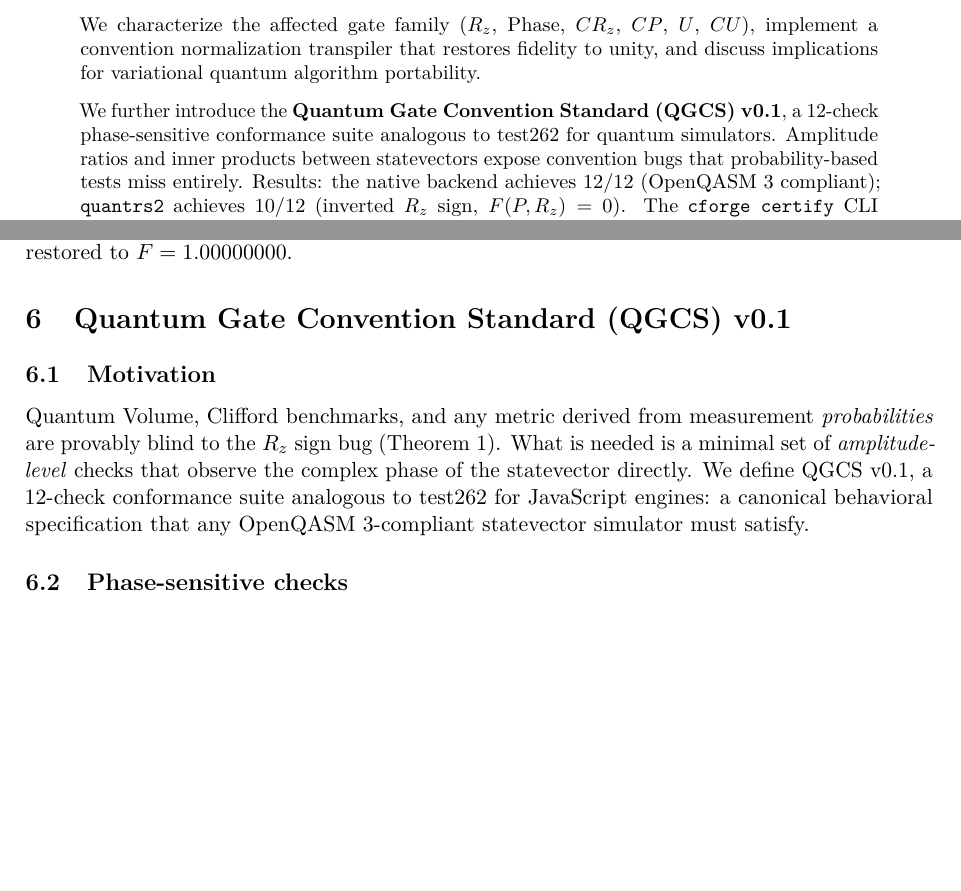
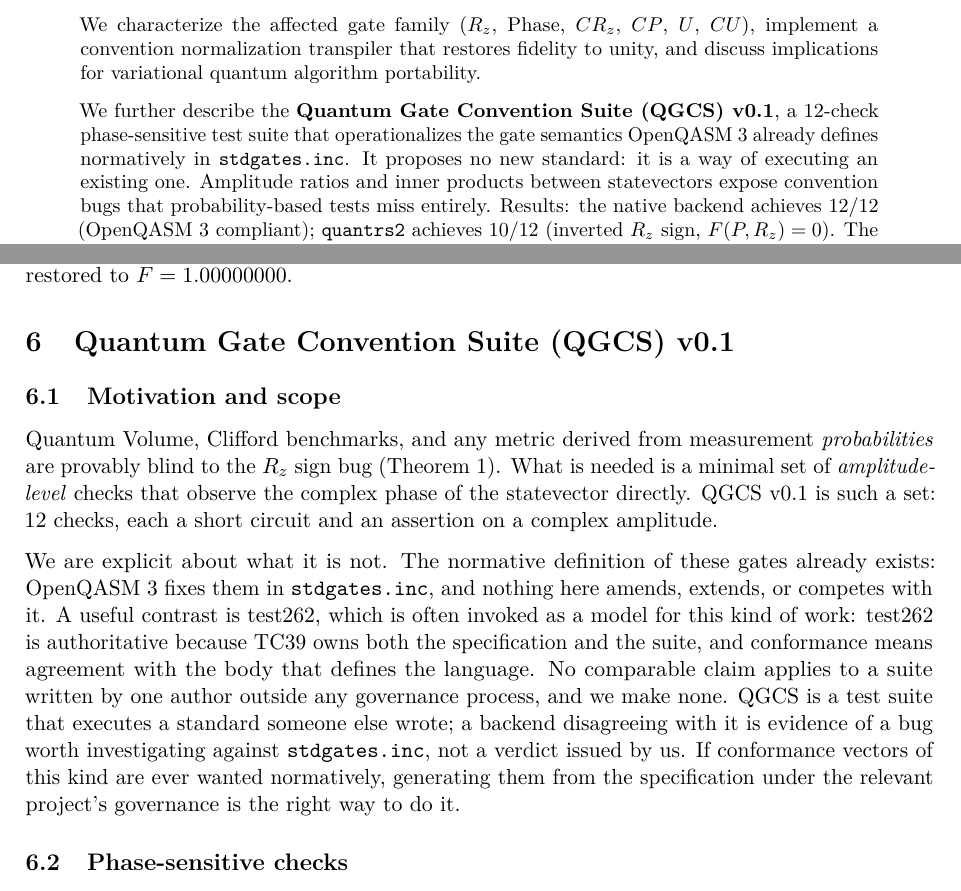
Before and after one commit to cleitonaugusto/CleitonForge, a LaTeX paper (paper/main.tex): two parts of pages 1 and 5 of 8 before the commit and two parts of pages 1 and 5 of 9 after it, joined at a grey line, cut so that both start at the same text, the shorter picture padded with empty space. Compiled offline with pdfLaTeX.

Commit message:
docs: scope QGCS as a test suite over OpenQASM 3
OpenQASM 3 defines these gate semantics normatively in stdgates.inc, so
the suite's role is to execute that definition rather than to add one.
Rename to Quantum Gate Convention Suite and state the scope explicitly:
a backend disagreeing with a check is evidence of a bug to investigate
against stdgates.inc, not a verdict issued here.

The 12 checks, the results and the tooling are unchanged.

Address the test262 comparison directly instead of resting on it —
test262 carries authority because TC39 owns both the specification and
the suite. Conformance vectors with that standing would have to come
from the spec under project governance, so drop the OQASI item from
future work.

```diff
--- a/paper/main.tex
+++ b/paper/main.tex
@@ -94,10 +94,12 @@ $CU$), implement a convention normalization transpiler that restores fidelity
 to unity, and discuss implications for variational quantum algorithm
 portability.
 
-We further introduce the \textbf{Quantum Gate Convention Standard (QGCS) v0.1},
-a 12-check phase-sensitive conformance suite analogous to test262 for quantum
-simulators. Amplitude ratios and inner products between statevectors expose
-convention bugs that probability-based tests miss entirely. Results:
+We further describe the \textbf{Quantum Gate Convention Suite (QGCS) v0.1}, a
+12-check phase-sensitive test suite that operationalizes the gate semantics
+OpenQASM~3 already defines normatively in \texttt{stdgates.inc}. It proposes no
+new standard: it is a way of executing an existing one. Amplitude ratios and
+inner products between statevectors expose convention bugs that
+probability-based tests miss entirely. Results:
 the native backend achieves 12/12 (OpenQASM~3 compliant); \texttt{quantrs2}
 achieves 10/12 (inverted $R_z$ sign, $F(P, R_z)=0$). The \texttt{cforge
 certify} CLI command and \texttt{cf.certify()} Python API automate these checks.
@@ -355,17 +357,28 @@ After normalization, cross-backend fidelity between native and quantrs2
 on the QAOA circuit is restored to $F = 1.00000000$.
 
 % ─────────────────────────────────────────────────────────────────────────────
-\section{Quantum Gate Convention Standard (QGCS) v0.1}
+\section{Quantum Gate Convention Suite (QGCS) v0.1}
 
-\subsection{Motivation}
+\subsection{Motivation and scope}
 
 Quantum Volume, Clifford benchmarks, and any metric derived from measurement
 \emph{probabilities} are provably blind to the $R_z$ sign bug (Theorem~1).
 What is needed is a minimal set of \emph{amplitude-level} checks that observe
-the complex phase of the statevector directly. We define QGCS v0.1, a 12-check
-conformance suite analogous to test262 for JavaScript engines: a canonical
-behavioral specification that any OpenQASM~3-compliant statevector simulator
-must satisfy.
+the complex phase of the statevector directly. QGCS v0.1 is such a set: 12
+checks, each a short circuit and an assertion on a complex amplitude.
+
+We are explicit about what it is not. The normative definition of these gates
+already exists: OpenQASM~3 fixes them in \texttt{stdgates.inc}, and nothing
+here amends, extends, or competes with it. A useful contrast is test262, which
+is often invoked as a model for this kind of work: test262 is authoritative
+because TC39 owns both the specification and the suite, and conformance means
+agreement with the body that defines the language. No comparable claim applies
+to a suite written by one author outside any governance process, and we make
+none. QGCS is a test suite that executes a standard someone else wrote; a
+backend disagreeing with it is evidence of a bug worth investigating against
+\texttt{stdgates.inc}, not a verdict issued by us. If conformance vectors of
+this kind are ever wanted normatively, generating them from the specification
+under the relevant project's governance is the right way to do it.
 
 \subsection{Phase-sensitive checks}
 
```
Also changed, not shown: paper/main.tex (18 more changed lines), 1 other file.
